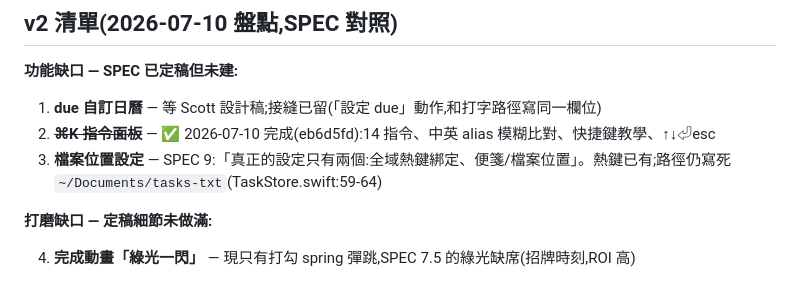
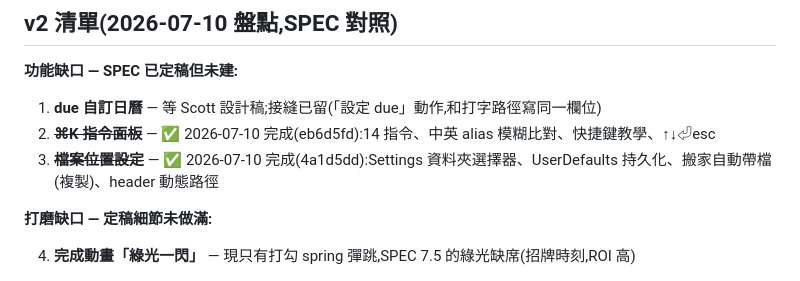
Before and after one commit to ShiGaChenTW/txtnimal, a Markdown page: plans/tasks.txt_GUI__2026-07-09-1616__rebuild-spec.md, the part around the change. Drawn GitHub-style.

Commit message:
Plan doc: file-location setting done — v2 remaining: due calendar only

```diff
--- a/plans/tasks.txt_GUI__2026-07-09-1616__rebuild-spec.md
+++ b/plans/tasks.txt_GUI__2026-07-09-1616__rebuild-spec.md
@@ -60,7 +60,7 @@
 
 1. **due 自訂日曆** — 等 Scott 設計稿;接縫已留(「設定 due」動作,和打字路徑寫同一欄位)
 2. ~~**⌘K 指令面板**~~ — ✅ 2026-07-10 完成(eb6d5fd):14 指令、中英 alias 模糊比對、快捷鍵教學、↑↓⏎esc
-3. **檔案位置設定** — SPEC 9:「真正的設定只有兩個:全域熱鍵綁定、便箋/檔案位置」。熱鍵已有;路徑仍寫死 `~/Documents/tasks-txt`(TaskStore.swift:59-64)
+3. ~~**檔案位置設定**~~ — ✅ 2026-07-10 完成(4a1d5dd):Settings 資料夾選擇器、UserDefaults 持久化、搬家自動帶檔(複製)、header 動態路徑
 
 **打磨缺口 — 定稿細節未做滿:**
 
```
